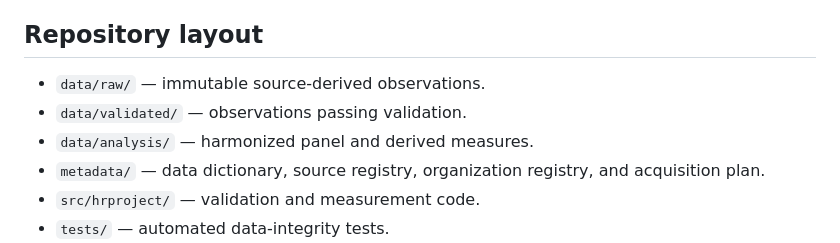
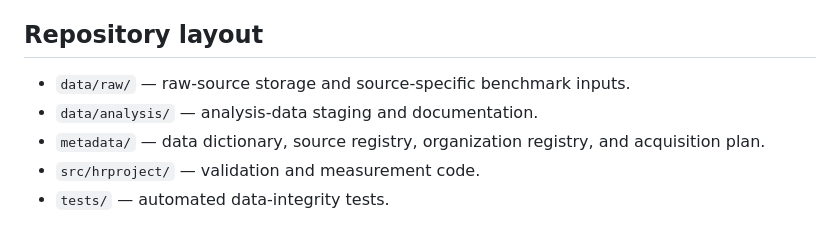
Before and after one commit to TheRealoliGARCH/HRProject, a Markdown page: README.md, the part around the change. GitHub-like rendering.

Commit message:
Align README layout with repository tree

```diff
--- a/README.md
+++ b/README.md
@@ -129,9 +129,8 @@ For India, Labour Bureau's Quarterly Employment Survey is an establishment-based
 
 ## Repository layout
 
-- `data/raw/` — immutable source-derived observations.
-- `data/validated/` — observations passing validation.
-- `data/analysis/` — harmonized panel and derived measures.
+- `data/raw/` — raw-source storage and source-specific benchmark inputs.
+- `data/analysis/` — analysis-data staging and documentation.
 - `metadata/` — data dictionary, source registry, organization registry, and acquisition plan.
 - `src/hrproject/` — validation and measurement code.
 - `tests/` — automated data-integrity tests.
```
